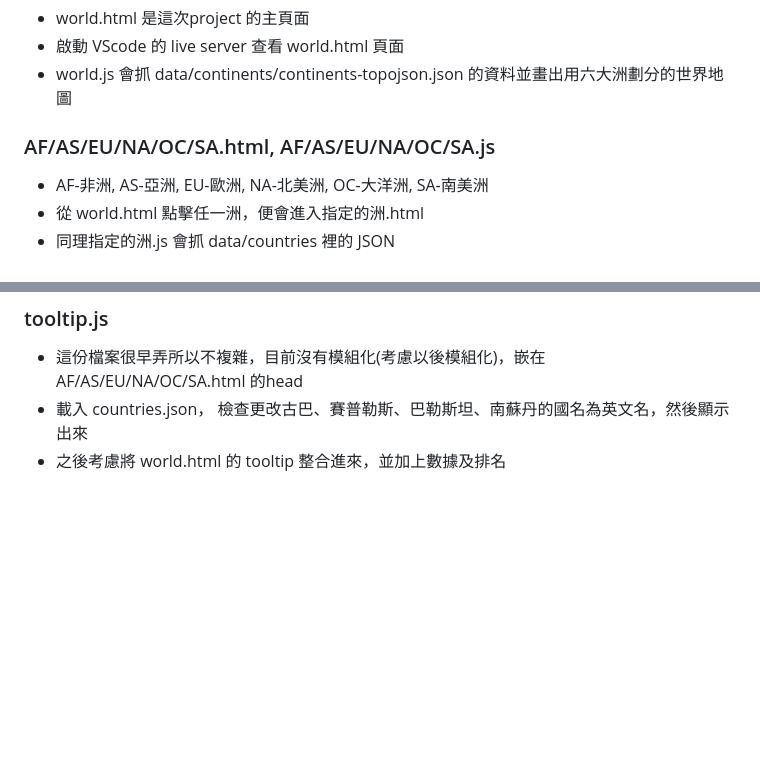
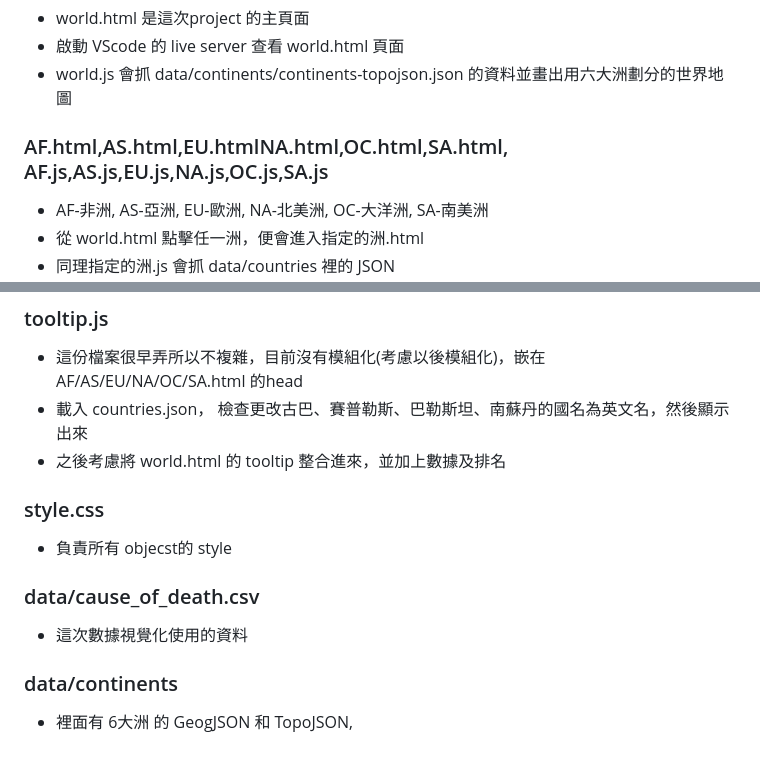
Before and after one commit to mm1719/NYCU-Data-Visualization-and-Visual-Analytics-final_project, a Markdown page: README.md, 2 parts joined by grey strips. GitHub-like rendering; blank space fills up the shorter version.

```diff
--- a/README.md
+++ b/README.md
@@ -10,7 +10,7 @@ Cause of Deaths around the World (Historical Data)
 * 啟動 VScode 的 live server 查看 world.html 頁面
 * world.js 會抓 data/continents/continents-topojson.json 的資料並畫出用六大洲劃分的世界地圖
 
-### AF/AS/EU/NA/OC/SA.html, AF/AS/EU/NA/OC/SA.js
+### AF.html,AS.html,EU.htmlNA.html,OC.html,SA.html, AF.js,AS.js,EU.js,NA.js,OC.js,SA.js
 * AF-非洲, AS-亞洲, EU-歐洲, NA-北美洲, OC-大洋洲, SA-南美洲
 * 從 world.html 點擊任一洲，便會進入指定的洲.html
 * 同理指定的洲.js 會抓 data/countries 裡的 JSON
@@ -70,3 +70,12 @@ Cause of Deaths around the World (Historical Data)
 * 這份檔案很早弄所以不複雜，目前沒有模組化(考慮以後模組化)，嵌在 AF/AS/EU/NA/OC/SA.html 的head
 * 載入 countries.json， 檢查更改古巴、賽普勒斯、巴勒斯坦、南蘇丹的國名為英文名，然後顯示出來
 * 之後考慮將 world.html 的 tooltip 整合進來，並加上數據及排名
+
+### style.css
+* 負責所有 objecst的 style
+
+### data/cause_of_death.csv
+* 這次數據視覺化使用的資料
+
+### data/continents
+* 裡面有 6大洲 的 GeogJSON 和 TopoJSON,
```
